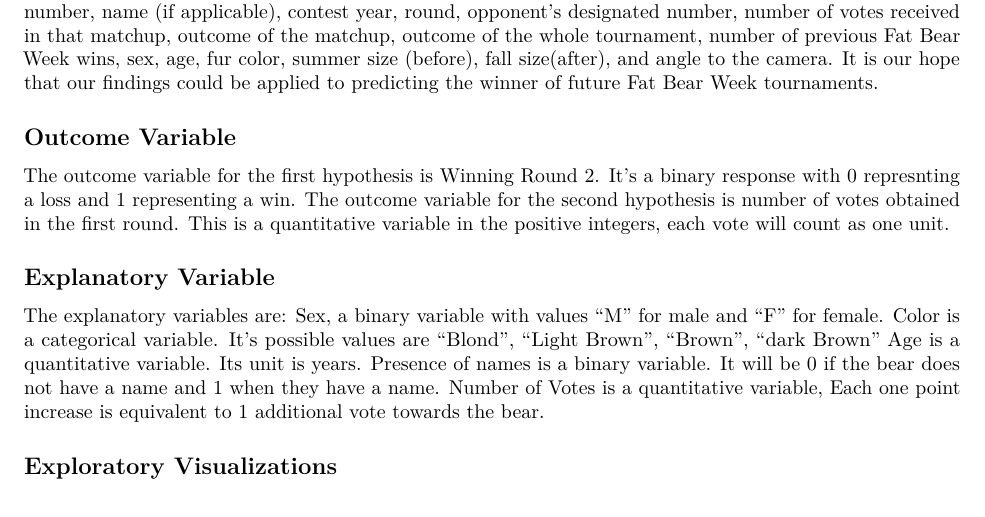
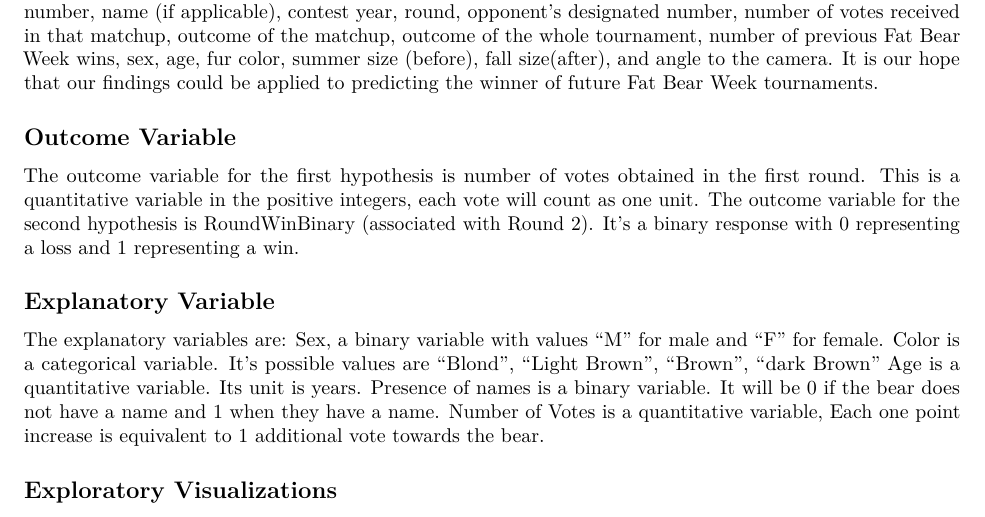
Before and after one commit to mariem-snoussi/sds291-final-project, an R Markdown document (fat-bear-report/fat-bear-report.Rmd): part of page 2 of 7, cut so that both start at the same text. Rendered offline with R 4.5, knitr and Pandoc, then LaTeX, with nearby package versions; code that draws random numbers runs with fixed seeds of ours; some code elsewhere in the file could not run offline.

Commit message:
better outcome variables

```diff
--- a/fat-bear-report/fat-bear-report.Rmd
+++ b/fat-bear-report/fat-bear-report.Rmd
@@ -202,8 +202,8 @@
 Each row of the dataset is one half of a matchup in the tournament. Each row contains the bear’s designated number, name (if applicable), contest year, round, opponent’s designated number, number of votes received in that matchup, outcome of the matchup, outcome of the whole tournament, number of previous Fat Bear Week wins, sex, age, fur color, summer size (before), fall size(after), and angle to the camera. It is our hope that our findings could be applied to predicting the winner of future Fat Bear Week tournaments.
 
 ## Outcome Variable
-The outcome variable for the first hypothesis is Winning Round 2. It's a binary response with 0 represnting a loss and 1 representing a win.
-The outcome variable for the second hypothesis is number of votes obtained in the first round. This is a quantitative variable in the positive integers, each vote will count as one unit.
+The outcome variable for the first hypothesis is number of votes obtained in the first round. This is a quantitative variable in the positive integers, each vote will count as one unit.
+The outcome variable for the second hypothesis is RoundWinBinary (associated with Round 2). It's a binary response with 0 representing a loss and 1 representing a win.
 
 ## Explanatory Variable
 The explanatory variables are:
```
